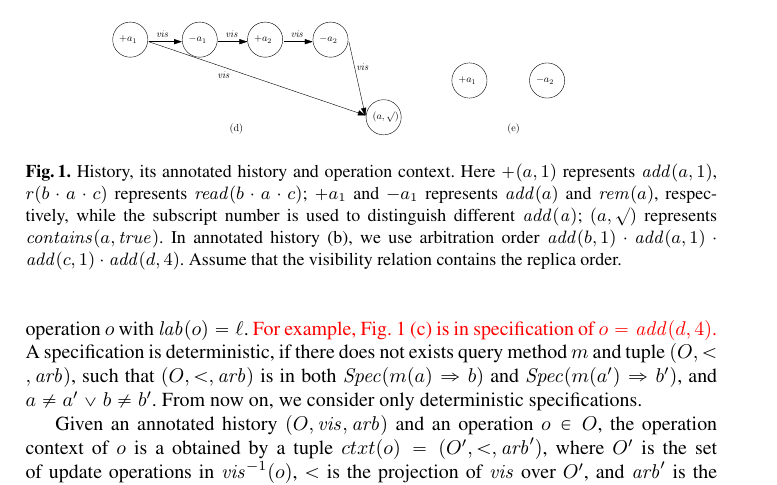
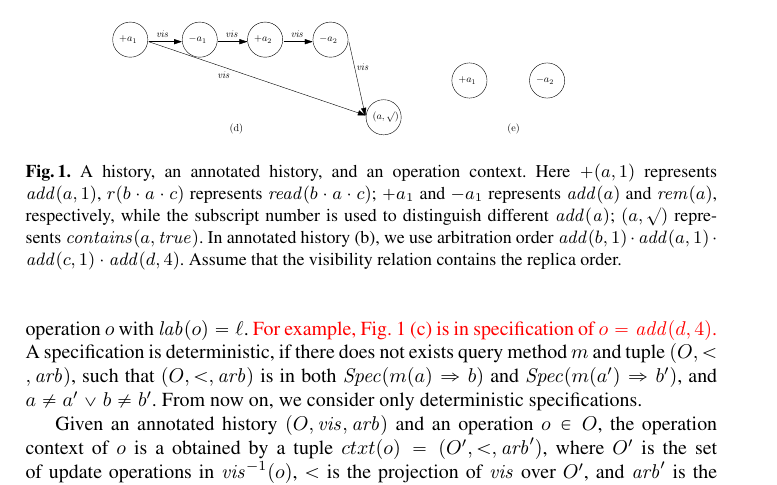
Before and after one commit to achaocmt/CRDT, a LaTeX thesis (draft.tex, which reads Preliminary.tex): part of page 4 of 29, cut so that both start at the same text. Compiled offline with pdfLaTeX.

Commit message:
small typos

```diff
--- a/Preliminary.tex
+++ b/Preliminary.tex
@@ -138,7 +138,7 @@ We further require that for each operation $o \in O$, $\mathit{vis}^{-1}(o)$ is
   \centering
   \includegraphics[width=0.75 \textwidth]{figures/PIC-his-anhis-context.pdf}
 %\vspace{-10pt}
-  \caption{History, its annotated history and operation context. Here $+(a,1)$ represents $\mathit{add}(a,1)$, $r(b \cdot a \cdot c)$ represents $\mathit{read}(b \cdot a \cdot c)$; $+a_1$ and $-a_1$ represents $\mathit{add}(a)$ and $\mathit{rem}(a)$, respectively, while the subscript number is used to distinguish different $\mathit{add(a)}$; $(a,\surd)$ represents $\mathit{contains}(a,\mathit{true})$. In annotated history (b), we use arbitration order $\mathit{add}(b,1) \cdot \mathit{add}(a,1) \cdot \mathit{add}(c,1) \cdot \mathit{add}(d,4)$. Assume that the visibility relation contains the replica order.}
+  \caption{A history, an annotated history, and an operation context. Here $+(a,1)$ represents $\mathit{add}(a,1)$, $r(b \cdot a \cdot c)$ represents $\mathit{read}(b \cdot a \cdot c)$; $+a_1$ and $-a_1$ represents $\mathit{add}(a)$ and $\mathit{rem}(a)$, respectively, while the subscript number is used to distinguish different $\mathit{add(a)}$; $(a,\surd)$ represents $\mathit{contains}(a,\mathit{true})$. In annotated history (b), we use arbitration order $\mathit{add}(b,1) \cdot \mathit{add}(a,1) \cdot \mathit{add}(c,1) \cdot \mathit{add}(d,4)$. Assume that the visibility relation contains the replica order.}
   \label{fig:history, annotated history and operation context}
 \end{figure}
 
```
